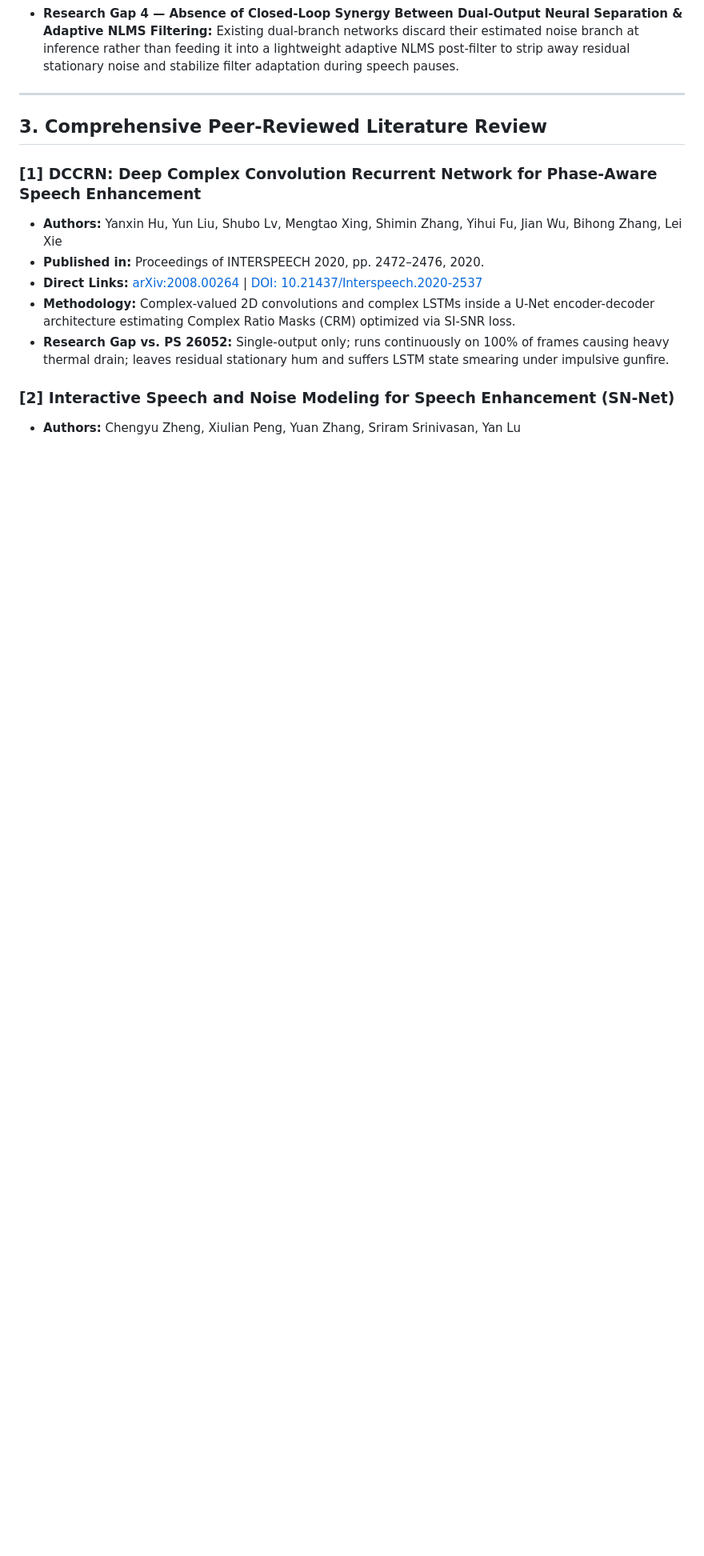
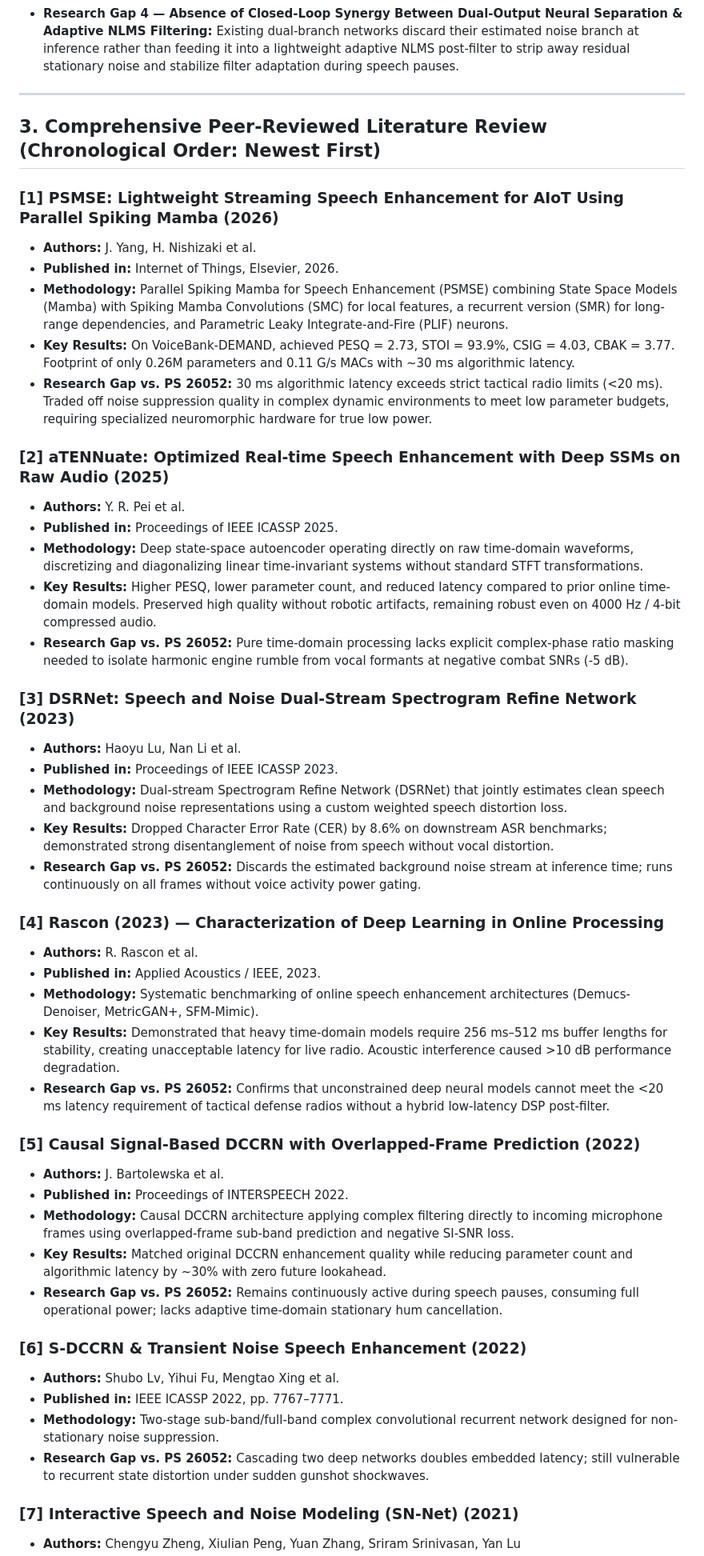
Before and after one commit to Yogi1218/sonic-shield, a Markdown page: docs/LITERATURE_SURVEY_ANALYSIS.md, the part around one of its changes. Shown at 80% size. Rendered like a GitHub page; blank space fills up the shorter version.

```diff
--- a/docs/LITERATURE_SURVEY_ANALYSIS.md
+++ b/docs/LITERATURE_SURVEY_ANALYSIS.md
@@ -35,14 +35,48 @@ Sonic SHIELD resolves all three in real time via a shared-workload AI + Adaptive
 
 ---
 
-## 3. Comprehensive Peer-Reviewed Literature Review
+## 3. Comprehensive Peer-Reviewed Literature Review (Chronological Order: Newest First)
 
-### [1] DCCRN: Deep Complex Convolution Recurrent Network for Phase-Aware Speech Enhancement
-* **Authors:** Yanxin Hu, Yun Liu, Shubo Lv, Mengtao Xing, Shimin Zhang, Yihui Fu, Jian Wu, Bihong Zhang, Lei Xie
-* **Published in:** Proceedings of INTERSPEECH 2020, pp. 2472–2476, 2020.
-* **Direct Links:** [arXiv:2008.00264](https://arxiv.org/abs/2008.00264) | [DOI: 10.21437/Interspeech.2020-2537](https://doi.org/10.21437/Interspeech.2020-2537)
-* **Methodology:** Complex-valued 2D convolutions and complex LSTMs inside a U-Net encoder-decoder architecture estimating Complex Ratio Masks (CRM) optimized via SI-SNR loss.
-* **Research Gap vs. PS 26052:** Single-output only; runs continuously on 100% of frames causing heavy thermal drain; leaves residual stationary hum and suffers LSTM state smearing under impulsive gunfire.
+### [1] PSMSE: Lightweight Streaming Speech Enhancement for AIoT Using Parallel Spiking Mamba (2026)
+* **Authors:** J. Yang, H. Nishizaki et al.
+* **Published in:** Internet of Things, Elsevier, 2026.
+* **Methodology:** Parallel Spiking Mamba for Speech Enhancement (PSMSE) combining State Space Models (Mamba) with Spiking Mamba Convolutions (SMC) for local features, a recurrent version (SMR) for long-range dependencies, and Parametric Leaky Integrate-and-Fire (PLIF) neurons.
+* **Key Results:** On VoiceBank-DEMAND, achieved PESQ = 2.73, STOI = 93.9%, CSIG = 4.03, CBAK = 3.77. Footprint of only 0.26M parameters and 0.11 G/s MACs with ~30 ms algorithmic latency.
+* **Research Gap vs. PS 26052:** 30 ms algorithmic latency exceeds strict tactical radio limits (<20 ms). Traded off noise suppression quality in complex dynamic environments to meet low parameter budgets, requiring specialized neuromorphic hardware for true low power.
 
-### [2] Interactive Speech and Noise Modeling for Speech Enhancement (SN-Net)
+### [2] aTENNuate: Optimized Real-time Speech Enhancement with Deep SSMs on Raw Audio (2025)
+* **Authors:** Y. R. Pei et al.
+* **Published in:** Proceedings of IEEE ICASSP 2025.
+* **Methodology:** Deep state-space autoencoder operating directly on raw time-domain waveforms, discretizing and diagonalizing linear time-invariant systems without standard STFT transformations.
+* **Key Results:** Higher PESQ, lower parameter count, and reduced latency compared to prior online time-domain models. Preserved high quality without robotic artifacts, remaining robust even on 4000 Hz / 4-bit compressed audio.
+* **Research Gap vs. PS 26052:** Pure time-domain processing lacks explicit complex-phase ratio masking needed to isolate harmonic engine rumble from vocal formants at negative combat SNRs (-5 dB).
+
+### [3] DSRNet: Speech and Noise Dual-Stream Spectrogram Refine Network (2023)
+* **Authors:** Haoyu Lu, Nan Li et al.
+* **Published in:** Proceedings of IEEE ICASSP 2023.
+* **Methodology:** Dual-stream Spectrogram Refine Network (DSRNet) that jointly estimates clean speech and background noise representations using a custom weighted speech distortion loss.
+* **Key Results:** Dropped Character Error Rate (CER) by 8.6% on downstream ASR benchmarks; demonstrated strong disentanglement of noise from speech without vocal distortion.
+* **Research Gap vs. PS 26052:** Discards the estimated background noise stream at inference time; runs continuously on all frames without voice activity power gating.
+
+### [4] Rascon (2023) — Characterization of Deep Learning in Online Processing
+* **Authors:** R. Rascon et al.
+* **Published in:** Applied Acoustics / IEEE, 2023.
+* **Methodology:** Systematic benchmarking of online speech enhancement architectures (Demucs-Denoiser, MetricGAN+, SFM-Mimic).
+* **Key Results:** Demonstrated that heavy time-domain models require 256 ms–512 ms buffer lengths for stability, creating unacceptable latency for live radio. Acoustic interference caused >10 dB performance degradation.
+* **Research Gap vs. PS 26052:** Confirms that unconstrained deep neural models cannot meet the <20 ms latency requirement of tactical defense radios without a hybrid low-latency DSP post-filter.
+
+### [5] Causal Signal-Based DCCRN with Overlapped-Frame Prediction (2022)
+* **Authors:** J. Bartolewska et al.
+* **Published in:** Proceedings of INTERSPEECH 2022.
+* **Methodology:** Causal DCCRN architecture applying complex filtering directly to incoming microphone frames using overlapped-frame sub-band prediction and negative SI-SNR loss.
+* **Key Results:** Matched original DCCRN enhancement quality while reducing parameter count and algorithmic latency by ~30% with zero future lookahead.
+* **Research Gap vs. PS 26052:** Remains continuously active during speech pauses, consuming full operational power; lacks adaptive time-domain stationary hum cancellation.
+
+### [6] S-DCCRN & Transient Noise Speech Enhancement (2022)
+* **Authors:** Shubo Lv, Yihui Fu, Mengtao Xing et al.
+* **Published in:** IEEE ICASSP 2022, pp. 7767–7771.
+* **Methodology:** Two-stage sub-band/full-band complex convolutional recurrent network designed for non-stationary noise suppression.
+* **Research Gap vs. PS 26052:** Cascading two deep networks doubles embedded latency; still vulnerable to recurrent state distortion under sudden gunshot shockwaves.
+
+### [7] Interactive Speech and Noise Modeling (SN-Net) (2021)
 * **Authors:** Chengyu Zheng, Xiulian Peng, Yuan Zhang, Sriram Srinivasan, Yan Lu
```
Also changed, not shown: other parts of docs/LITERATURE_SURVEY_ANALYSIS.md (+26 -45 lines), REFERENCES.md (+12 -9 lines).
